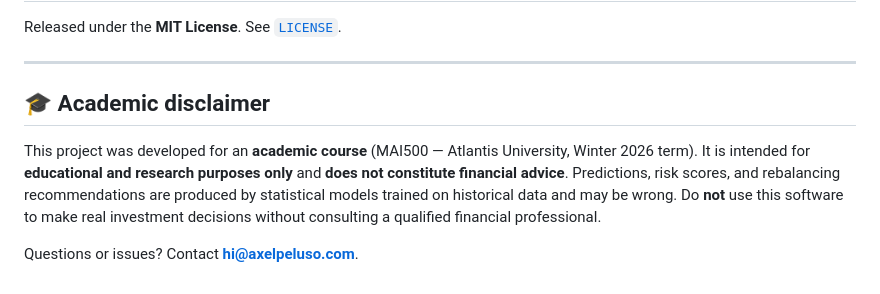
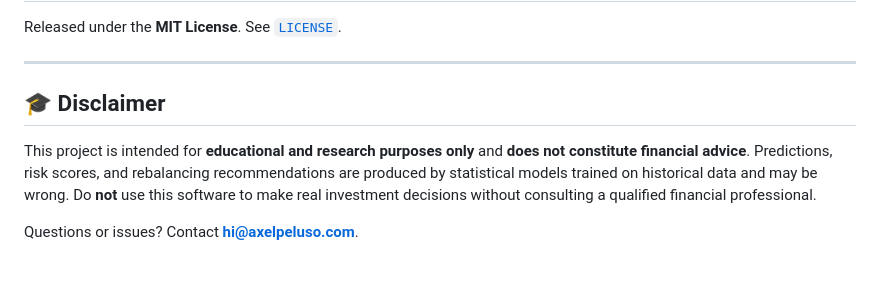
Before and after one commit to axelpeluso/portfolioai-optimizer, a Markdown page: README.md, the part around the change. Rendered like a GitHub page.

Commit message:
docs: simplify disclaimer heading and text
Co-Authored-By: Claude Opus 4.8 (1M context) <noreply@anthropic.com>

```diff
--- a/README.md
+++ b/README.md
@@ -269,8 +269,8 @@ Released under the **MIT License**. See [`LICENSE`](LICENSE).
 
 ---
 
-## 🎓 Academic disclaimer
+## 🎓 Disclaimer
 
-This project was developed for an **academic course** (MAI500 — Atlantis University, Winter 2026 term). It is intended for **educational and research purposes only** and **does not constitute financial advice**. Predictions, risk scores, and rebalancing recommendations are produced by statistical models trained on historical data and may be wrong. Do **not** use this software to make real investment decisions without consulting a qualified financial professional.
+This project is intended for **educational and research purposes only** and **does not constitute financial advice**. Predictions, risk scores, and rebalancing recommendations are produced by statistical models trained on historical data and may be wrong. Do **not** use this software to make real investment decisions without consulting a qualified financial professional.
 
 Questions or issues? Contact **hi@axelpeluso.com**.
```
